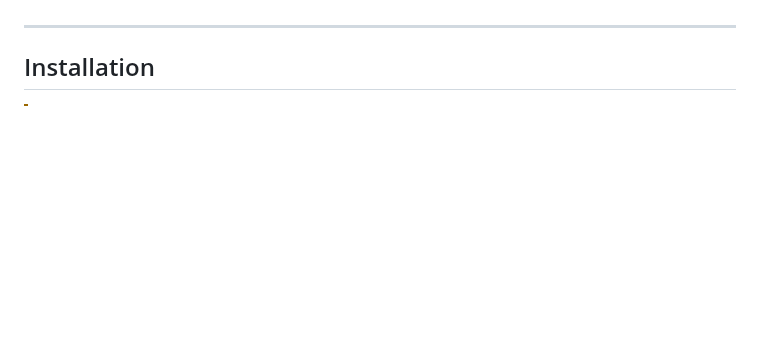
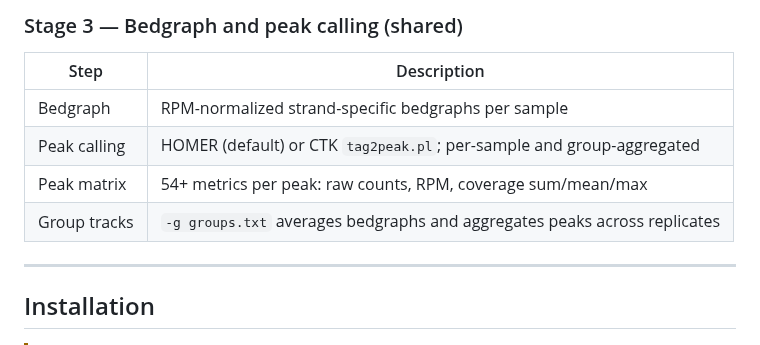
Before and after one commit to S00NYI/CLIPittyClip, a Markdown page: README.md, the part around one of its changes. Drawn GitHub-style; blank space fills up the shorter version.

```diff
--- a/README.md
+++ b/README.md
@@ -44,3 +70,11 @@ CLIPittyClip runs the complete CLIP-seq stack in a single command:
+### Stage 3 — Bedgraph and peak calling (shared)
+
+| Step | Description |
+|------|-------------|
+| Bedgraph | RPM-normalized strand-specific bedgraphs per sample |
+| Peak calling | HOMER (default) or CTK `tag2peak.pl`; per-sample and group-aggregated |
+| Peak matrix | 54+ metrics per peak: raw counts, RPM, coverage sum/mean/max |
+| Group tracks | `-g groups.txt` averages bedgraphs and aggregates peaks across replicates |
 
 ---
 
```
Also changed, not shown: other parts of README.md (+34 -8 lines), flowchart.png.
